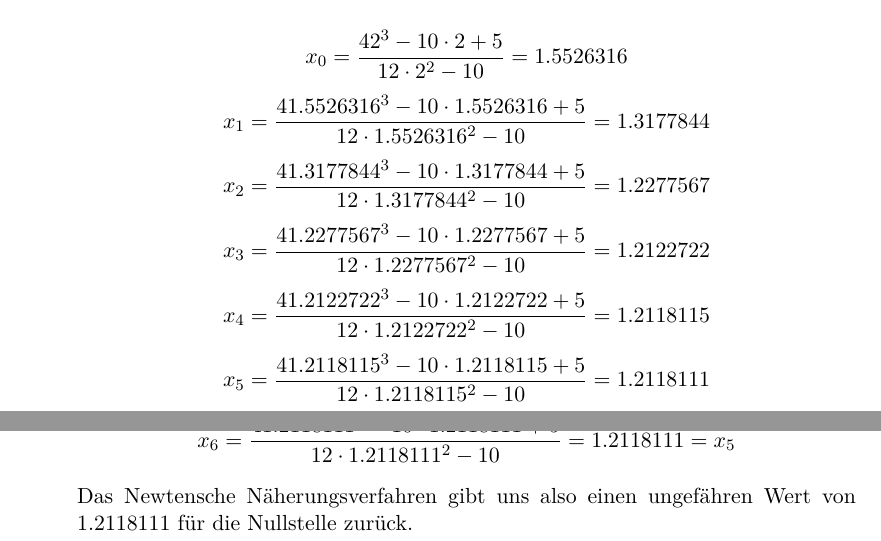
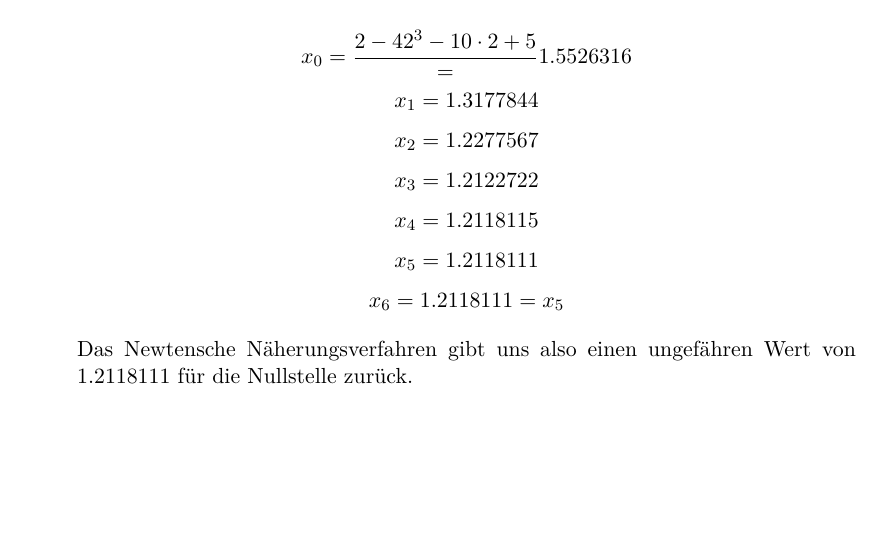
Before and after one commit to opatut/uni, a LaTeX document (ala/blatt05/ala-05.tex): two parts of pages 1 and 2 of 3 before the commit and part of page 1 of 2 after it, the two joined at a grey line, cut so that both start at the same text, the shorter picture padded with empty space. Compiled offline with pdfLaTeX.

Commit message:
Shortend and fixed

```diff
--- a/ala/blatt05/ala-05.tex
+++ b/ala/blatt05/ala-05.tex
@@ -55,13 +55,13 @@
         Die werte von $f(x)$ haben im Intervall $[1,2]$ einen Vorzeichenwechsel. Da die FUnktion (wie alle Polynome) stetig ist,
         muss es dementsprechend eine Nullstelle im Intervall geben.
 
-        \[ x_0 = \frac{42^3 - 10 \cdot 2 + 5}{12 \cdot 2^2 - 10} = 1.5526316\]
-        \[ x_1 = \frac{41.5526316^3 - 10 \cdot 1.5526316 + 5}{12 \cdot 1.5526316^2 - 10} = 1.3177844\]
-        \[ x_2 = \frac{41.3177844^3 - 10 \cdot 1.3177844 + 5}{12 \cdot 1.3177844^2 - 10} = 1.2277567\]
-        \[ x_3 = \frac{41.2277567^3 - 10 \cdot 1.2277567 + 5}{12 \cdot 1.2277567^2 - 10} = 1.2122722\]
-        \[ x_4 = \frac{41.2122722^3 - 10 \cdot 1.2122722 + 5}{12 \cdot 1.2122722^2 - 10} = 1.2118115\]
-        \[ x_5 = \frac{41.2118115^3 - 10 \cdot 1.2118115 + 5}{12 \cdot 1.2118115^2 - 10} = 1.2118111\]
-        \[ x_6 = \frac{41.2118111^3 - 10 \cdot 1.2118111 + 5}{12 \cdot 1.2118111^2 - 10} = 1.2118111 = x_5\]
+        \[ x_0 = \frac{2 - 42^3 - 10 \cdot 2 + 5} = 1.5526316\]
+        \[ x_1 = 1.3177844\]
+        \[ x_2 = 1.2277567\]
+        \[ x_3 = 1.2122722\]
+        \[ x_4 = 1.2118115\]
+        \[ x_5 = 1.2118111\]
+        \[ x_6 = 1.2118111 = x_5\]
 
         Das Newtensche Näherungsverfahren gibt uns also einen ungefähren Wert von 1.2118111 für die Nullstelle zurück.
 
```
Also changed, not shown: ala/blatt05/ala-05.pdf.
